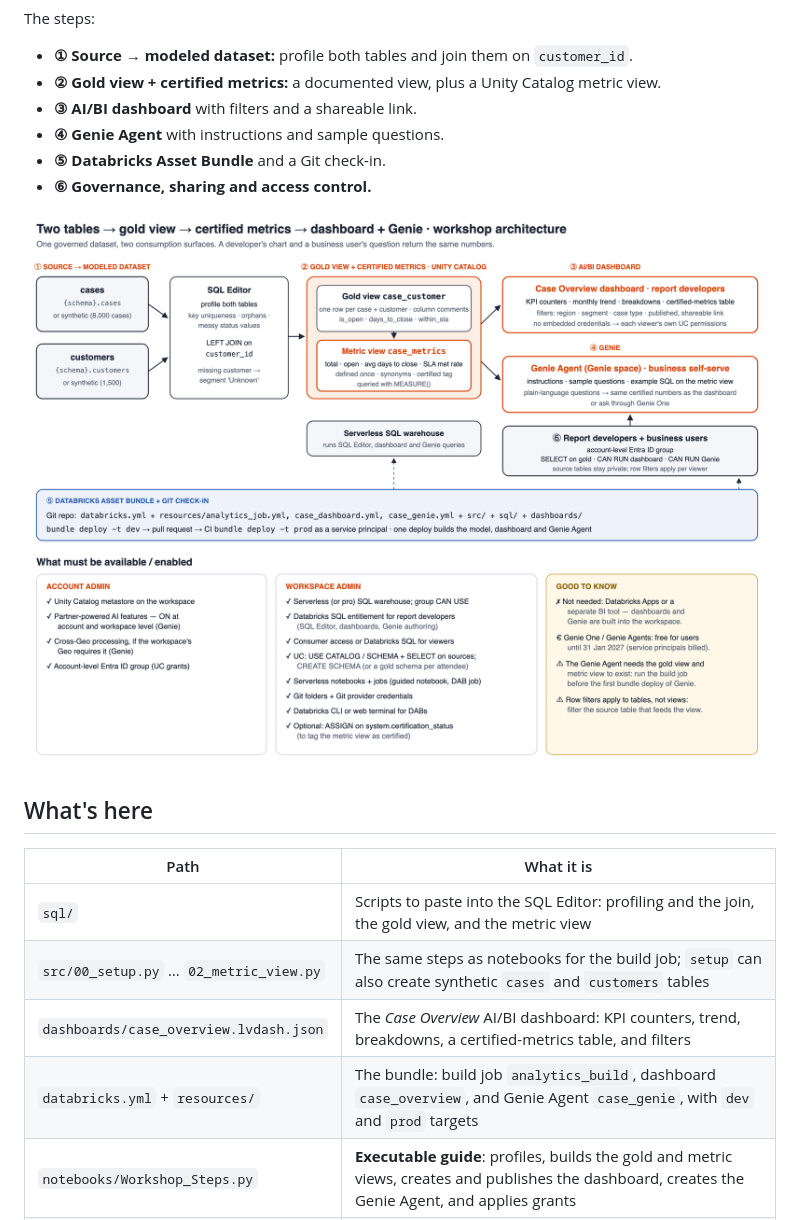
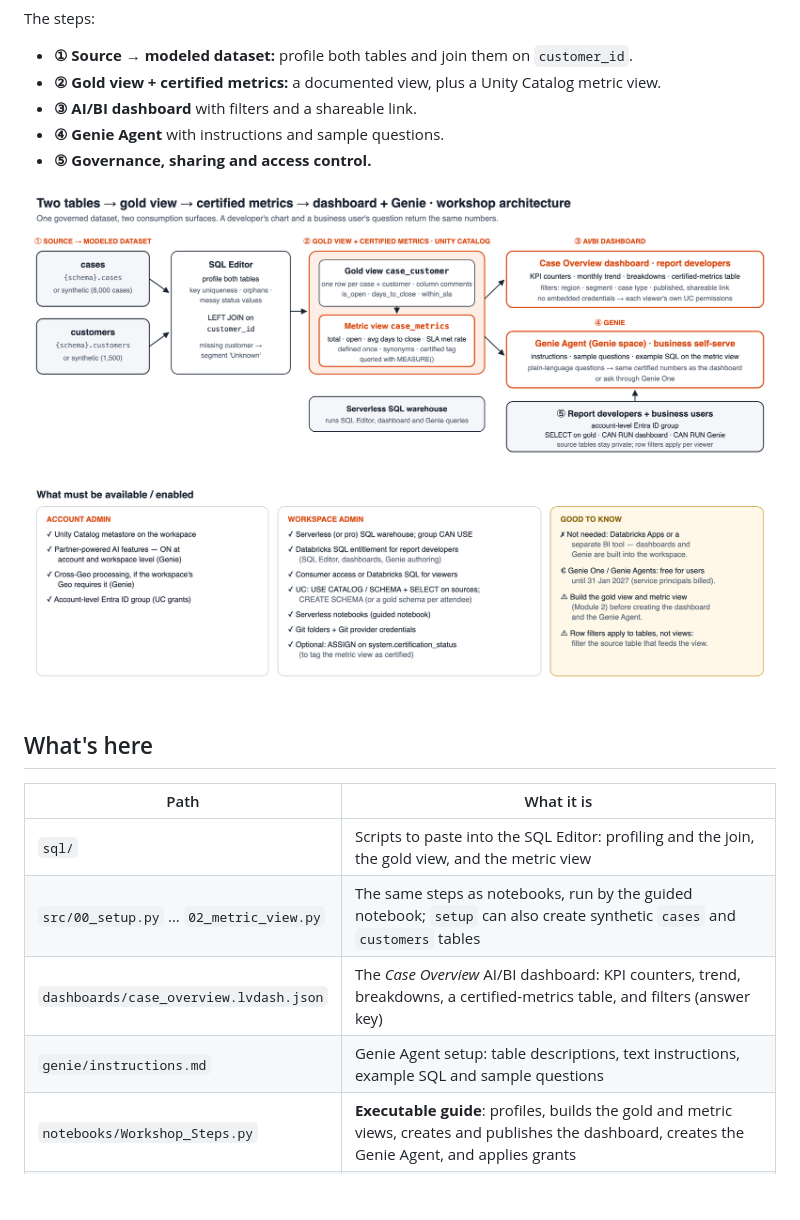
Before and after one commit to sas2106-data/analytics-genie-workshop, a Markdown page: README.md, the part around one of its changes. Drawn GitHub-style; pictures changed too: docs/architecture.png; blank space fills up the shorter version.

```diff
--- a/README.md
+++ b/README.md
@@ -9,8 +9,7 @@ The steps:
 - **② Gold view + certified metrics:** a documented view, plus a Unity Catalog metric view.
 - **③ AI/BI dashboard** with filters and a shareable link.
 - **④ Genie Agent** with instructions and sample questions.
-- **⑤ Databricks Asset Bundle** and a Git check-in.
-- **⑥ Governance, sharing and access control.**
+- **⑤ Governance, sharing and access control.**
 
 ![Architecture](docs/architecture.png)
 
@@ -19,9 +18,9 @@ The steps:
 | Path | What it is |
 |---|---|
 | `sql/` | Scripts to paste into the SQL Editor: profiling and the join, the gold view, and the metric view |
-| `src/00_setup.py` … `02_metric_view.py` | The same steps as notebooks for the build job; `setup` can also create synthetic `cases` and `customers` tables |
-| `dashboards/case_overview.lvdash.json` | The *Case Overview* AI/BI dashboard: KPI counters, trend, breakdowns, a certified-metrics table, and filters |
-| `databricks.yml` + `resources/` | The bundle: build job `analytics_build`, dashboard `case_overview`, and Genie Agent `case_genie`, with `dev` and `prod` targets |
+| `src/00_setup.py` … `02_metric_view.py` | The same steps as notebooks, run by the guided notebook; `setup` can also create synthetic `cases` and `customers` tables |
+| `dashboards/case_overview.lvdash.json` | The *Case Overview* AI/BI dashboard: KPI counters, trend, breakdowns, a certified-metrics table, and filters (answer key) |
+| `genie/instructions.md` | Genie Agent setup: table descriptions, text instructions, example SQL and sample questions |
 | `notebooks/Workshop_Steps.py` | **Executable guide**: profiles, builds the gold and metric views, creates and publishes the dashboard, creates the Genie Agent, and applies grants |
 | `WORKSHOP_STEPS.md` | **Step-by-step execution guide**: admin prerequisites, UI steps per module, commands, troubleshooting |
 | `docs/architecture.svg` / `.png` | The architecture, plus what must be enabled |
```
Also changed, not shown: other parts of README.md (+11 -24 lines), WORKSHOP_STEPS.md (+16 -62 lines), genie/instructions.md (added, +48 -0 lines), 6 other files.
